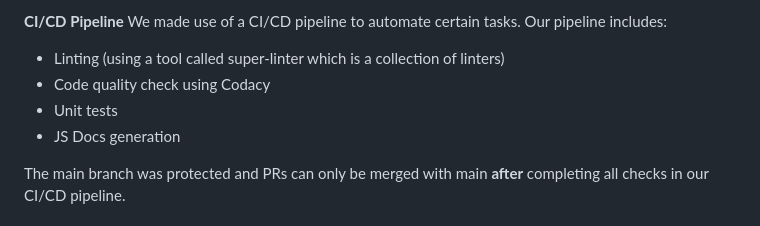
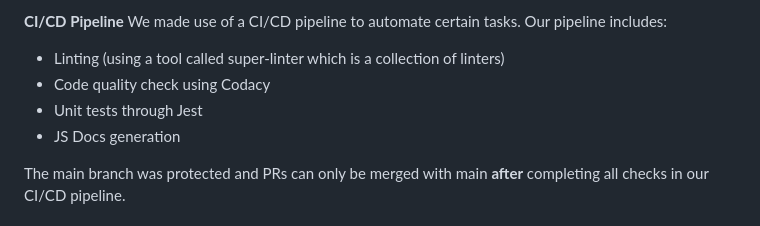
Before and after one commit to cse110-sp24-group6/cse110-sp24-group6, a Markdown page: README.md, the part around the change. Drawn GitHub-style.

```diff
--- a/README.md
+++ b/README.md
@@ -89,7 +89,7 @@ Pull requests (PRs) served as the primary mechanism for code review and collabor
 We made use of a CI/CD pipeline to automate certain tasks. Our pipeline includes:
 * Linting (using a tool called super-linter which is a collection of linters)
 * Code quality check using Codacy
-* Unit tests
+* Unit tests through Jest
 * JS Docs generation
 
 The main branch was protected and PRs can only be merged with main **after** completing all checks in our CI/CD pipeline.
```
